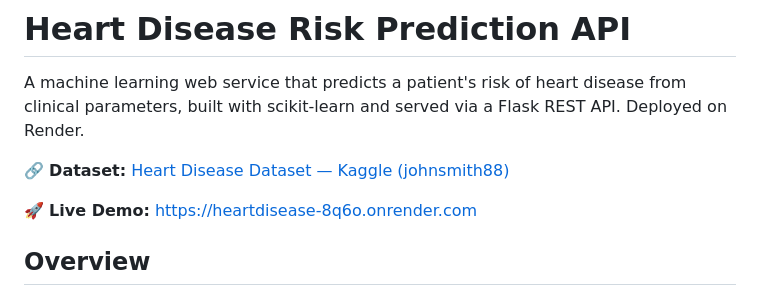
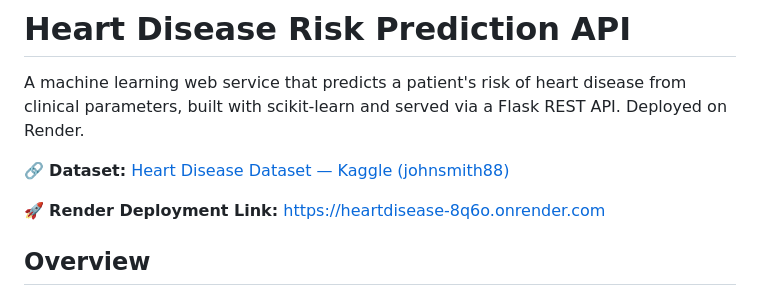
Before and after one commit to tarungupta23/Assignment-10, a Markdown page: README.md, the part around the change. Rendered like a GitHub page.

Commit message:
Update README.md
Updated the README to clarify the deployment link.

```diff
--- a/README.md
+++ b/README.md
@@ -4,7 +4,7 @@ A machine learning web service that predicts a patient's risk of heart disease f
 
 🔗 **Dataset:** [Heart Disease Dataset — Kaggle (johnsmith88)](https://www.kaggle.com/datasets/johnsmith88/heart-disease-dataset)
 
-🚀 **Live Demo:** https://heartdisease-8q6o.onrender.com
+🚀 **Render Deployment Link:** https://heartdisease-8q6o.onrender.com
 
 ## Overview
 
```
